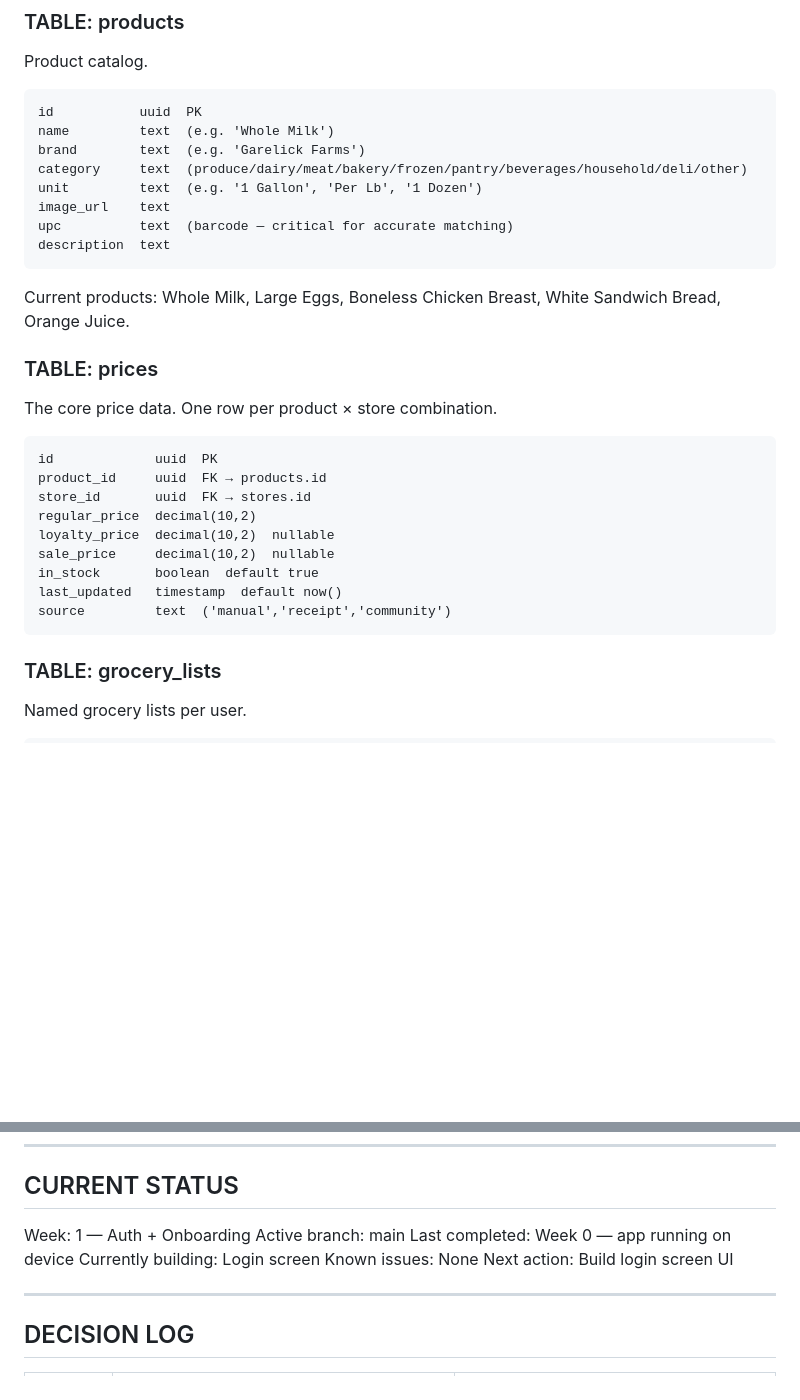
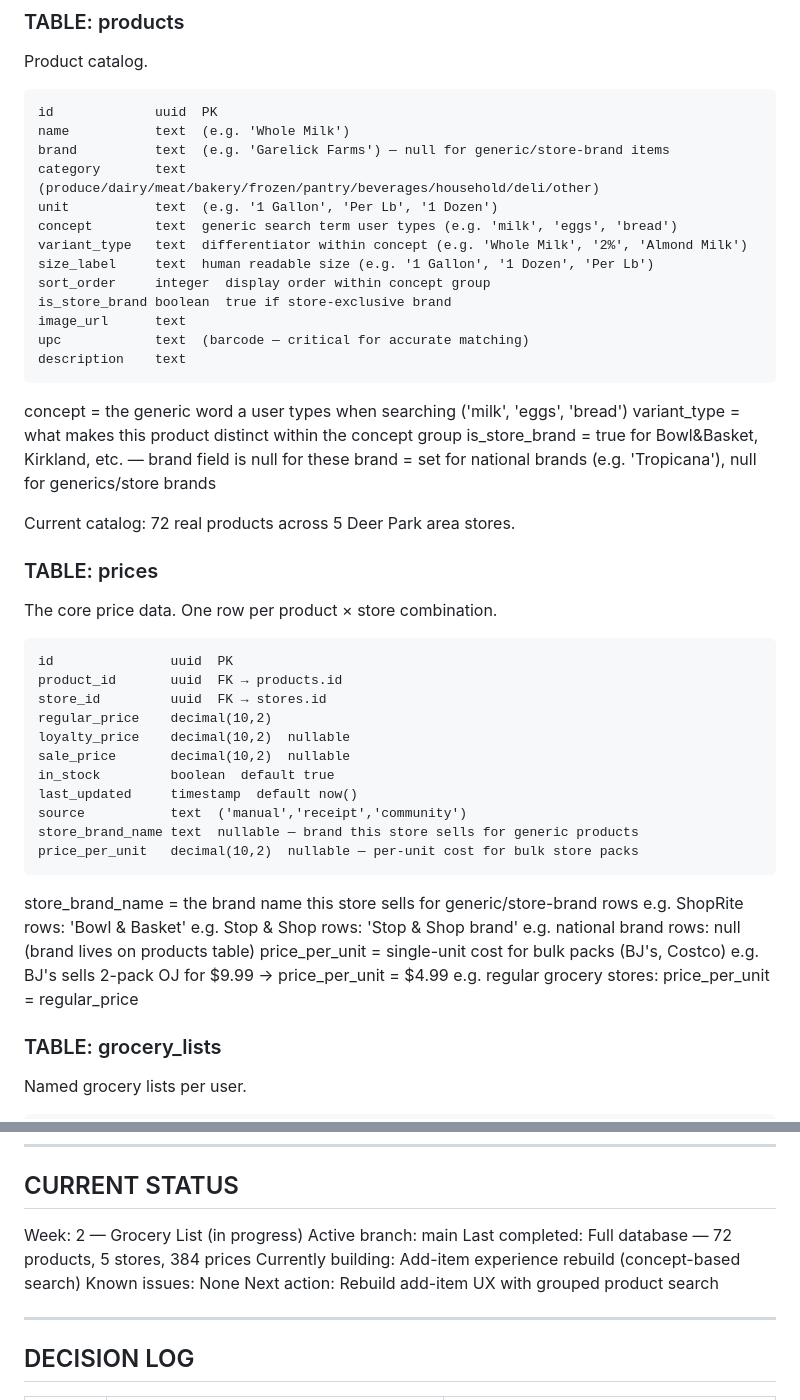
Before and after one commit to kishore1521/grocery-fetch-new, a Markdown page: CLAUDE.md, 2 parts joined by grey strips. GitHub-like rendering; blank space fills up the shorter version.

Commit message:
update CLAUDE.md — full database schema, 384 prices across 5 stores

````diff
--- a/CLAUDE.md
+++ b/CLAUDE.md
@@ -246,32 +246,51 @@ Current stores:
 ### TABLE: products
 Product catalog.
 ```
-id           uuid  PK
-name         text  (e.g. 'Whole Milk')
-brand        text  (e.g. 'Garelick Farms')
-category     text  (produce/dairy/meat/bakery/frozen/pantry/beverages/household/deli/other)
-unit         text  (e.g. '1 Gallon', 'Per Lb', '1 Dozen')
-image_url    text
-upc          text  (barcode — critical for accurate matching)
-description  text
+id             uuid  PK
+name           text  (e.g. 'Whole Milk')
+brand          text  (e.g. 'Garelick Farms') — null for generic/store-brand items
+category       text  (produce/dairy/meat/bakery/frozen/pantry/beverages/household/deli/other)
+unit           text  (e.g. '1 Gallon', 'Per Lb', '1 Dozen')
+concept        text  generic search term user types (e.g. 'milk', 'eggs', 'bread')
+variant_type   text  differentiator within concept (e.g. 'Whole Milk', '2%', 'Almond Milk')
+size_label     text  human readable size (e.g. '1 Gallon', '1 Dozen', 'Per Lb')
+sort_order     integer  display order within concept group
+is_store_brand boolean  true if store-exclusive brand
+image_url      text
+upc            text  (barcode — critical for accurate matching)
+description    text
 ```
 
-Current products: Whole Milk, Large Eggs, Boneless Chicken Breast,
-White Sandwich Bread, Orange Juice.
+concept = the generic word a user types when searching ('milk', 'eggs', 'bread')
+variant_type = what makes this product distinct within the concept group
+is_store_brand = true for Bowl&Basket, Kirkland, etc. — brand field is null for these
+brand = set for national brands (e.g. 'Tropicana'), null for generics/store brands
+
+Current catalog: 72 real products across 5 Deer Park area stores.
 
 ### TABLE: prices
 The core price data. One row per product × store combination.
 ```
-id             uuid  PK
-product_id     uuid  FK → products.id
-store_id       uuid  FK → stores.id
-regular_price  decimal(10,2)
-loyalty_price  decimal(10,2)  nullable
-sale_price     decimal(10,2)  nullable
-in_stock       boolean  default true
-last_updated   timestamp  default now()
-source         text  ('manual','receipt','community')
+id               uuid  PK
+product_id       uuid  FK → products.id
+store_id         uuid  FK → stores.id
+regular_price    decimal(10,2)
+loyalty_price    decimal(10,2)  nullable
+sale_price       decimal(10,2)  nullable
+in_stock         boolean  default true
+last_updated     timestamp  default now()
+source           text  ('manual','receipt','community')
+store_brand_name text  nullable — brand this store sells for generic products
+price_per_unit   decimal(10,2)  nullable — per-unit cost for bulk store packs
 ```
+
+store_brand_name = the brand name this store sells for generic/store-brand rows
+  e.g. ShopRite rows: 'Bowl & Basket'
+  e.g. Stop & Shop rows: 'Stop & Shop brand'
+  e.g. national brand rows: null (brand lives on products table)
+price_per_unit = single-unit cost for bulk packs (BJ's, Costco)
+  e.g. BJ's sells 2-pack OJ for $9.99 → price_per_unit = $4.99
+  e.g. regular grocery stores: price_per_unit = regular_price
 
 ### TABLE: grocery_lists
 Named grocery lists per user.
@@ -697,12 +716,12 @@ DO NOT BUILD (V2+):
 
 ## CURRENT STATUS
 
-Week: 1 — Auth + Onboarding
+Week: 2 — Grocery List (in progress)
 Active branch: main
-Last completed: Week 0 — app running on device
-Currently building: Login screen
+Last completed: Full database — 72 products, 5 stores, 384 prices
+Currently building: Add-item experience rebuild (concept-based search)
 Known issues: None
-Next action: Build login screen UI
+Next action: Rebuild add-item UX with grouped product search
 
 ---
 
````
Also changed, not shown: other parts of CLAUDE.md (+6 -0 lines).
